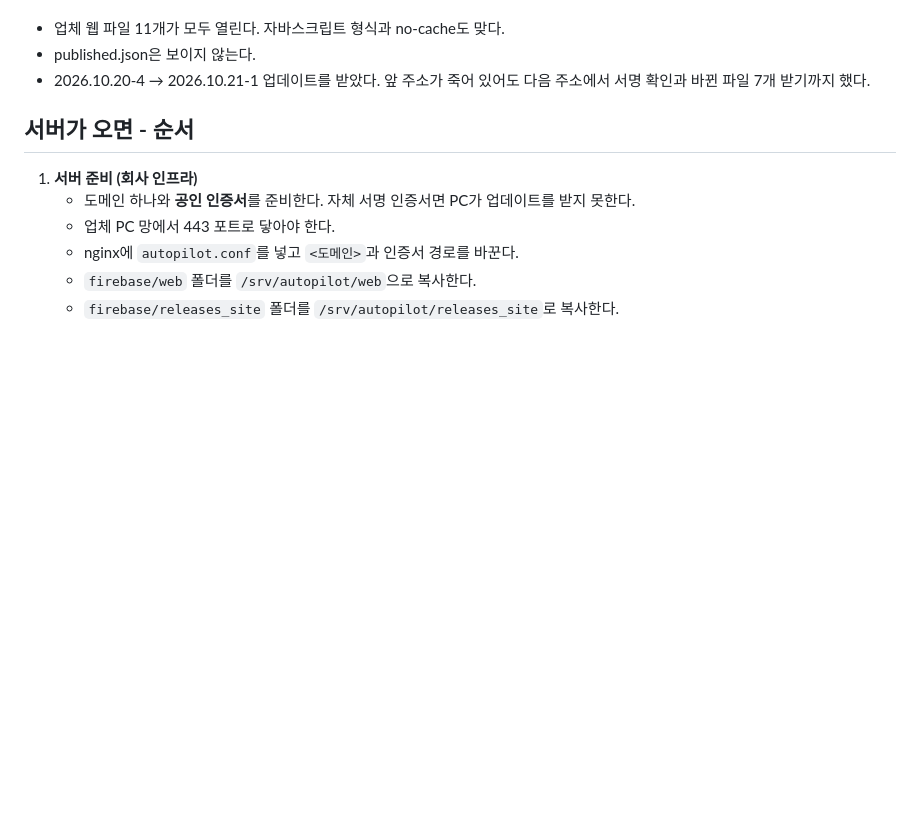
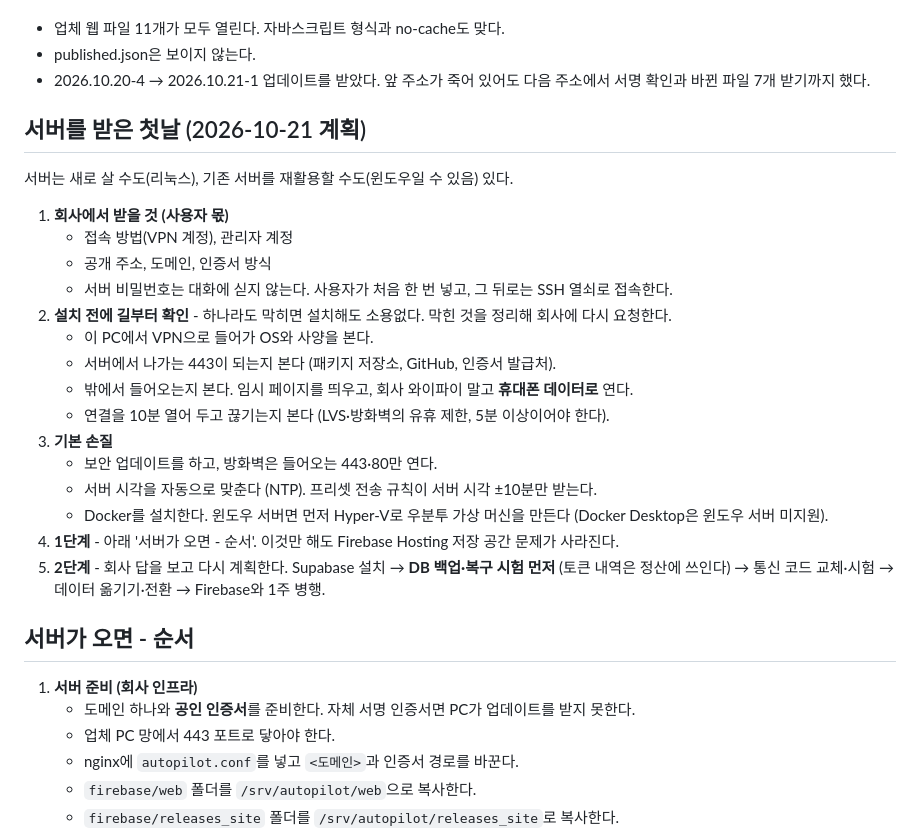
Before and after one commit to TE-JA-VA/RPA, a Markdown page: docs/server-move-stage1.md, the part around the change. Rendered like a GitHub page; blank space fills up the shorter version.

Commit message:
문서: 서버 옮기기 - 서버를 받은 첫날 순서(길 확인 먼저·기본 손질·1단계·2단계), 서버 OS 는 리눅스 또는 기존 윈도우 서버(Hyper-V 리눅스 가상 머신) (사용자 2026-10-21)
Co-Authored-By: Claude Opus 5.5 <noreply@anthropic.com>

```diff
--- a/docs/server-move-stage1.md
+++ b/docs/server-move-stage1.md
@@ -17,6 +17,26 @@
 - 업체 웹 파일 11개가 모두 열린다. 자바스크립트 형식과 no-cache도 맞다.
 - published.json은 보이지 않는다.
 - 2026.10.20-4 → 2026.10.21-1 업데이트를 받았다. 앞 주소가 죽어 있어도 다음 주소에서 서명 확인과 바뀐 파일 7개 받기까지 했다.
+
+## 서버를 받은 첫날 (2026-10-21 계획)
+
+서버는 새로 살 수도(리눅스), 기존 서버를 재활용할 수도(윈도우일 수 있음) 있다.
+
+1. **회사에서 받을 것 (사용자 몫)**
+   - 접속 방법(VPN 계정), 관리자 계정
+   - 공개 주소, 도메인, 인증서 방식
+   - 서버 비밀번호는 대화에 싣지 않는다. 사용자가 처음 한 번 넣고, 그 뒤로는 SSH 열쇠로 접속한다.
+2. **설치 전에 길부터 확인** - 하나라도 막히면 설치해도 소용없다. 막힌 것을 정리해 회사에 다시 요청한다.
+   - 이 PC에서 VPN으로 들어가 OS와 사양을 본다.
+   - 서버에서 나가는 443이 되는지 본다 (패키지 저장소, GitHub, 인증서 발급처).
+   - 밖에서 들어오는지 본다. 임시 페이지를 띄우고, 회사 와이파이 말고 **휴대폰 데이터로** 연다.
+   - 연결을 10분 열어 두고 끊기는지 본다 (LVS·방화벽의 유휴 제한, 5분 이상이어야 한다).
+3. **기본 손질**
+   - 보안 업데이트를 하고, 방화벽은 들어오는 443·80만 연다.
+   - 서버 시각을 자동으로 맞춘다 (NTP). 프리셋 전송 규칙이 서버 시각 ±10분만 받는다.
+   - Docker를 설치한다. 윈도우 서버면 먼저 Hyper-V로 우분투 가상 머신을 만든다 (Docker Desktop은 윈도우 서버 미지원).
+4. **1단계** - 아래 '서버가 오면 - 순서'. 이것만 해도 Firebase Hosting 저장 공간 문제가 사라진다.
+5. **2단계** - 회사 답을 보고 다시 계획한다. Supabase 설치 → **DB 백업·복구 시험 먼저** (토큰 내역은 정산에 쓰인다) → 통신 코드 교체·시험 → 데이터 옮기기·전환 → Firebase와 1주 병행.
 
 ## 서버가 오면 - 순서
 
```
Also changed, not shown: docs/server-move-handoff.md (+1 -0 lines).
